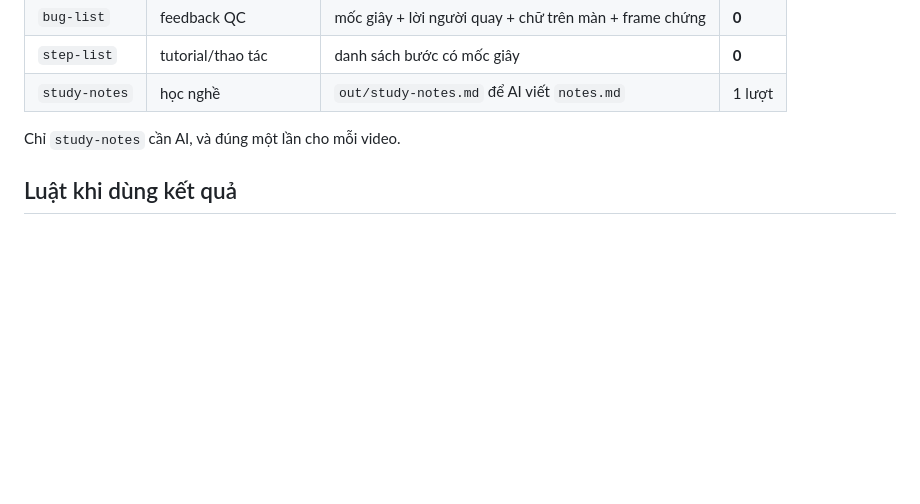
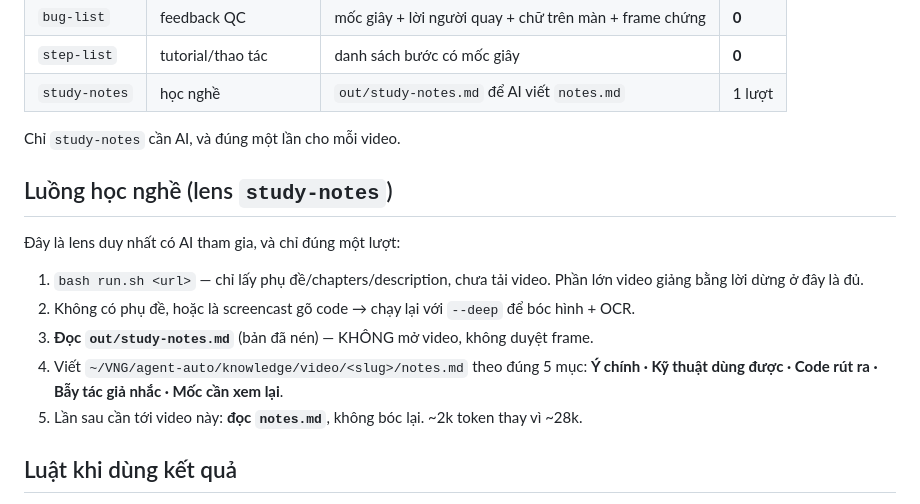
Before and after one commit to tongo0209/agent-auto, a Markdown page: skills/video-digest/SKILL.md, the part around the change. Drawn GitHub-style; blank space fills up the shorter version.

```diff
--- a/skills/video-digest/SKILL.md
+++ b/skills/video-digest/SKILL.md
@@ -49,6 +49,18 @@ bash run.sh <file|url> [--lens a,b] [--key GW-760] [--deep] [--out DIR]
 
 Chỉ `study-notes` cần AI, và đúng một lần cho mỗi video.
 
+## Luồng học nghề (lens `study-notes`)
+
+Đây là lens duy nhất có AI tham gia, và chỉ đúng một lượt:
+
+1. `bash run.sh <url>` — chỉ lấy phụ đề/chapters/description, chưa tải video. Phần lớn video
+   giảng bằng lời dừng ở đây là đủ.
+2. Không có phụ đề, hoặc là screencast gõ code → chạy lại với `--deep` để bóc hình + OCR.
+3. **Đọc `out/study-notes.md`** (bản đã nén) — KHÔNG mở video, không duyệt frame.
+4. Viết `~/VNG/agent-auto/knowledge/video/<slug>/notes.md` theo đúng 5 mục:
+   **Ý chính · Kỹ thuật dùng được · Code rút ra · Bẫy tác giả nhắc · Mốc cần xem lại**.
+5. Lần sau cần tới video này: **đọc `notes.md`**, không bóc lại. ~2k token thay vì ~28k.
+
 ## Luật khi dùng kết quả
 
 1. **`unfit` là câu trả lời hợp lệ.** Lens ghi `unfit` nghĩa là quỹ đạo không khớp easing chuẩn
```
Also changed, not shown: knowledge/video/README.md (added, +25 -0 lines).
